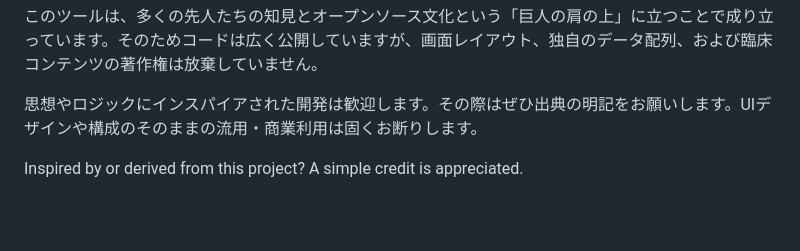
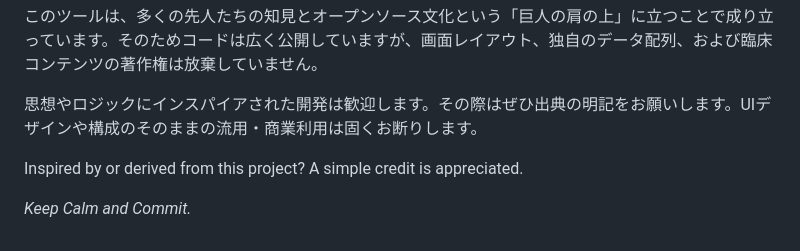
Before and after one commit to VetCalcPRO/vetcalc-pro, a Markdown page: README.md, the part around the change. Drawn GitHub-style; blank space fills up the shorter version.

Commit message:
docs: Add 'Keep Calm and Commit.' to README

```diff
--- a/README.md
+++ b/README.md
@@ -169,3 +169,6 @@
 思想やロジックにインスパイアされた開発は歓迎します。その際はぜひ出典の明記をお願いします。UIデザインや構成のそのままの流用・商業利用は固くお断りします。
 
 Inspired by or derived from this project? A simple credit is appreciated.
+
+
+*Keep Calm and Commit.*
```
